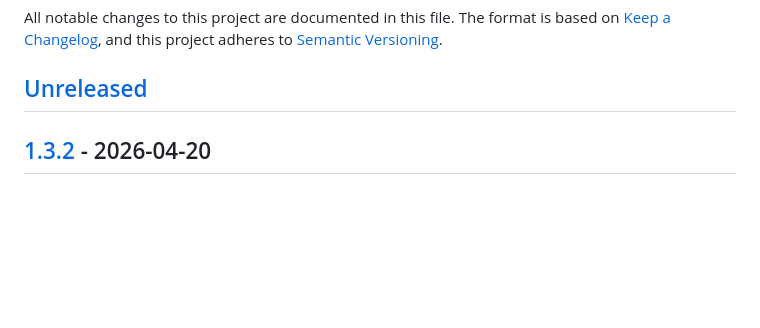
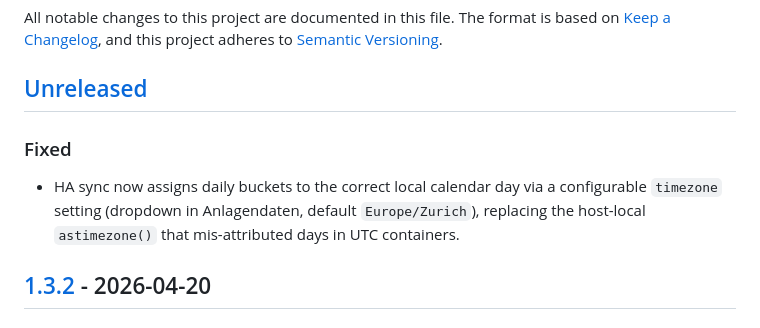
Before and after one commit to xenofex7/solar-tracker, a Markdown page: CHANGELOG.md, the part around the change. Rendered like a GitHub page; blank space fills up the shorter version.

```diff
--- a/CHANGELOG.md
+++ b/CHANGELOG.md
@@ -5,6 +5,8 @@ The format is based on [Keep a Changelog](https://keepachangelog.com/),
 and this project adheres to [Semantic Versioning](https://semver.org/).
 
 ## [Unreleased]
+### Fixed
+- HA sync now assigns daily buckets to the correct local calendar day via a configurable `timezone` setting (dropdown in Anlagendaten, default `Europe/Zurich`), replacing the host-local `astimezone()` that mis-attributed days in UTC containers.
 
 ## [1.3.2] - 2026-04-20
 ### Changed
```
